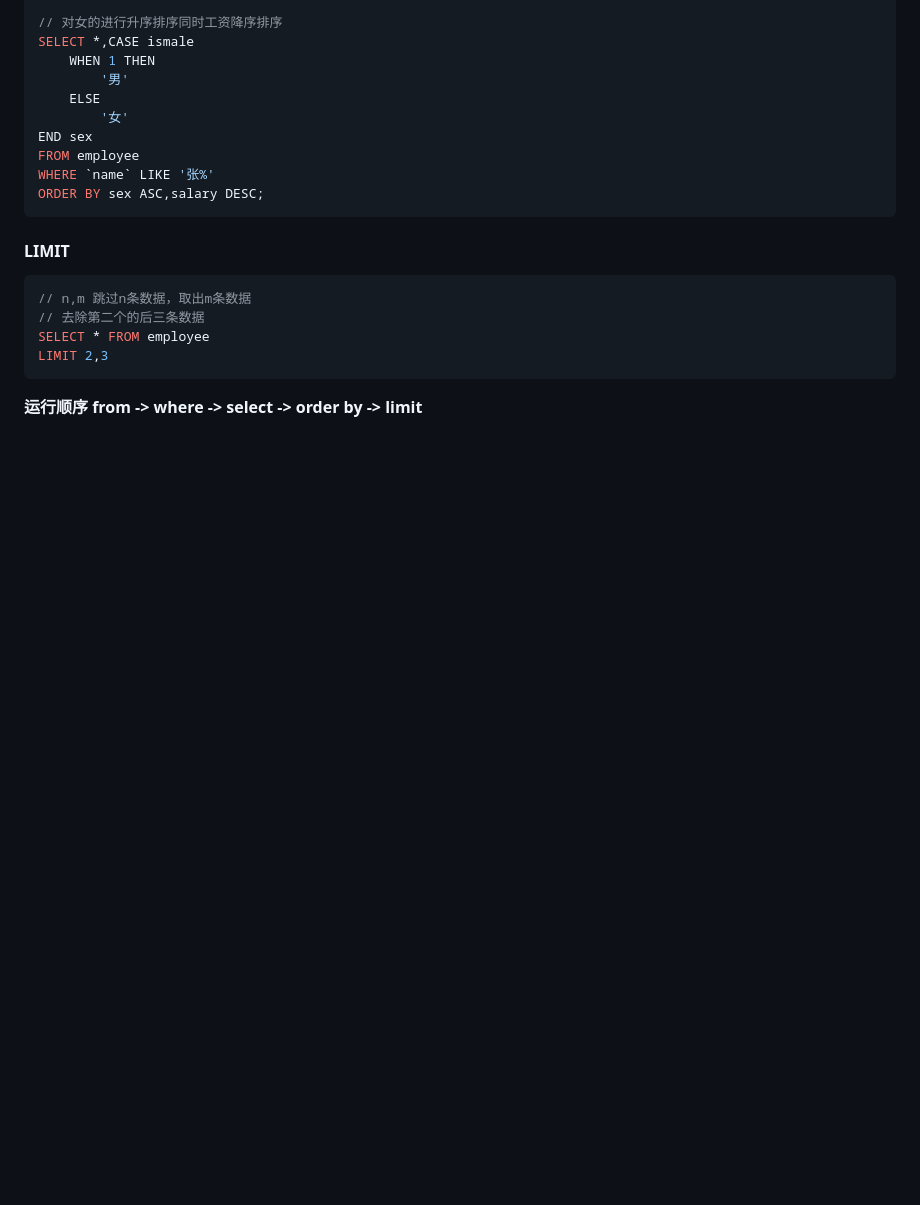
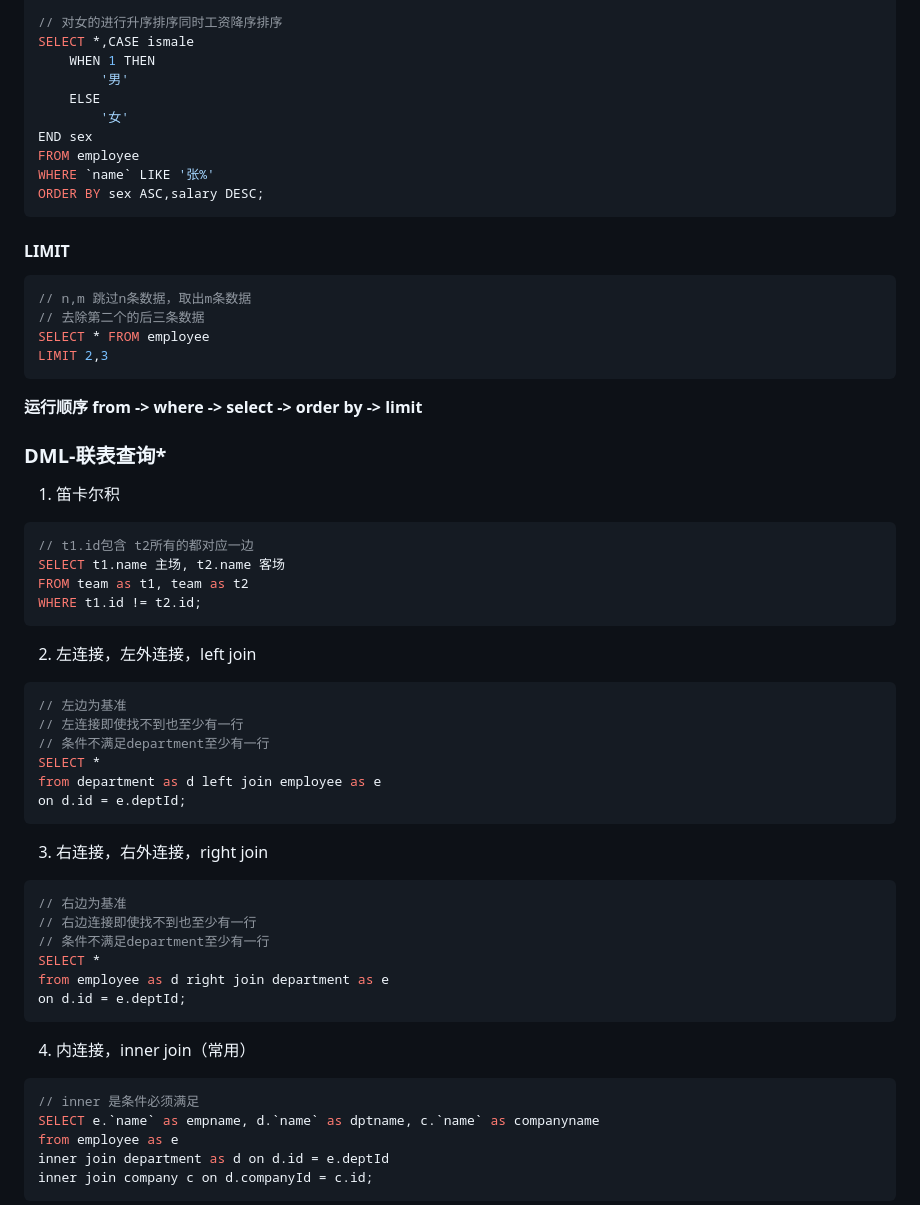
Before and after one commit to zzz999902/LearningRecord, a Markdown page: Mysql/Mysql.md, the part around the change printed below. Rendered like a GitHub page; blank space fills up the shorter version.

````diff
--- a/Mysql/Mysql.md
+++ b/Mysql/Mysql.md
@@ -295,3 +298,39 @@ LIMIT 2,3
 
 **运行顺序 from -> where ->  select ->  order by -> limit**
 
+### DML-联表查询*
+
+1. 笛卡尔积
+```js
+// t1.id包含 t2所有的都对应一边
+SELECT t1.name 主场, t2.name 客场
+FROM team as t1, team as t2
+WHERE t1.id != t2.id;
+```
+2. 左连接，左外连接，left join
+```js
+// 左边为基准
+// 左连接即使找不到也至少有一行
+// 条件不满足department至少有一行
+SELECT *
+from department as d left join employee as e
+on d.id = e.deptId;
+```
+3. 右连接，右外连接，right join
+```js
+// 右边为基准
+// 右边连接即使找不到也至少有一行
+// 条件不满足department至少有一行
+SELECT *
+from employee as d right join department as e
+on d.id = e.deptId;
+```
+4. 内连接，inner join（常用）
+```js
+// inner 是条件必须满足
+SELECT e.`name` as empname, d.`name` as dptname, c.`name` as companyname
+from employee as e
+inner join department as d on d.id = e.deptId
+inner join company c on d.companyId = c.id;
+```
+
````
Also changed, not shown: other parts of Mysql/Mysql.md (+57 -1 lines).
